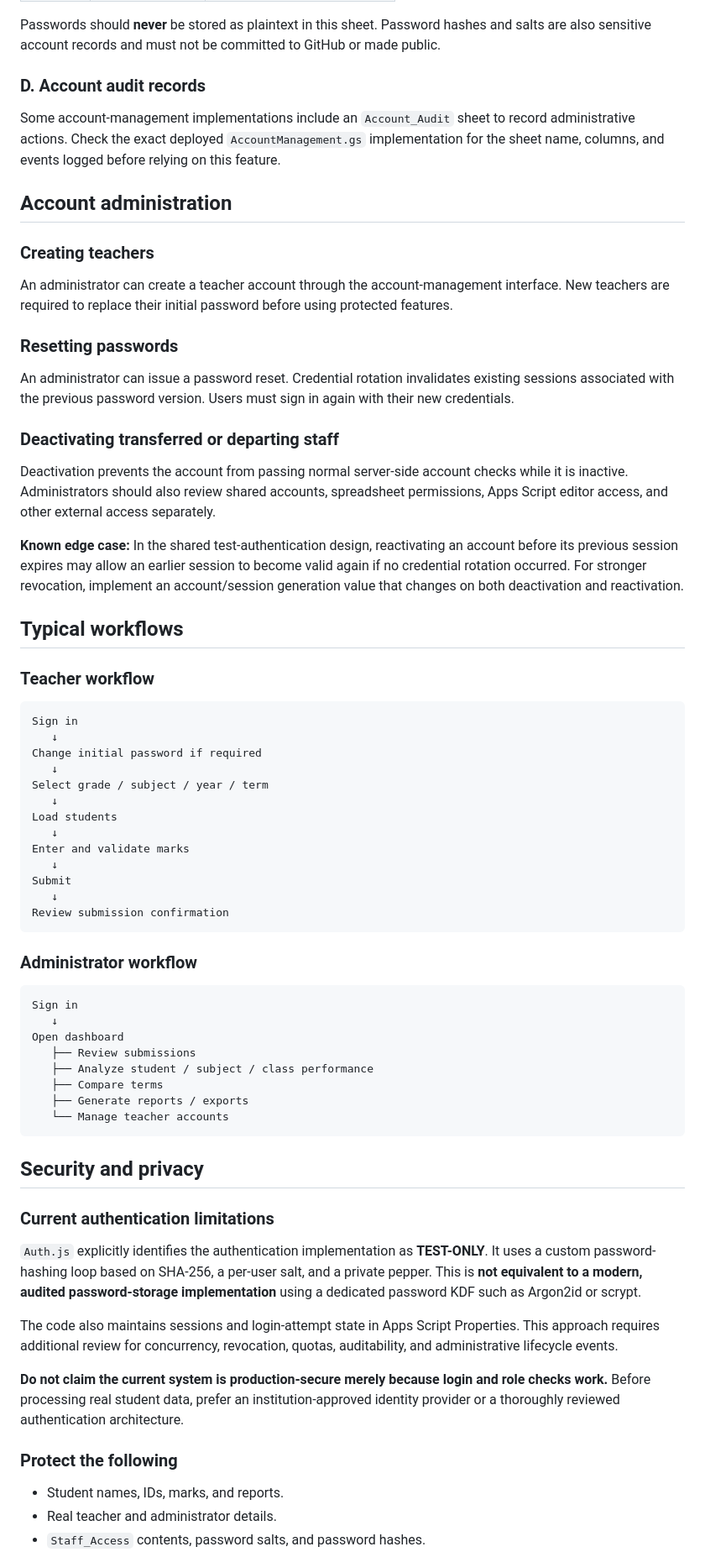
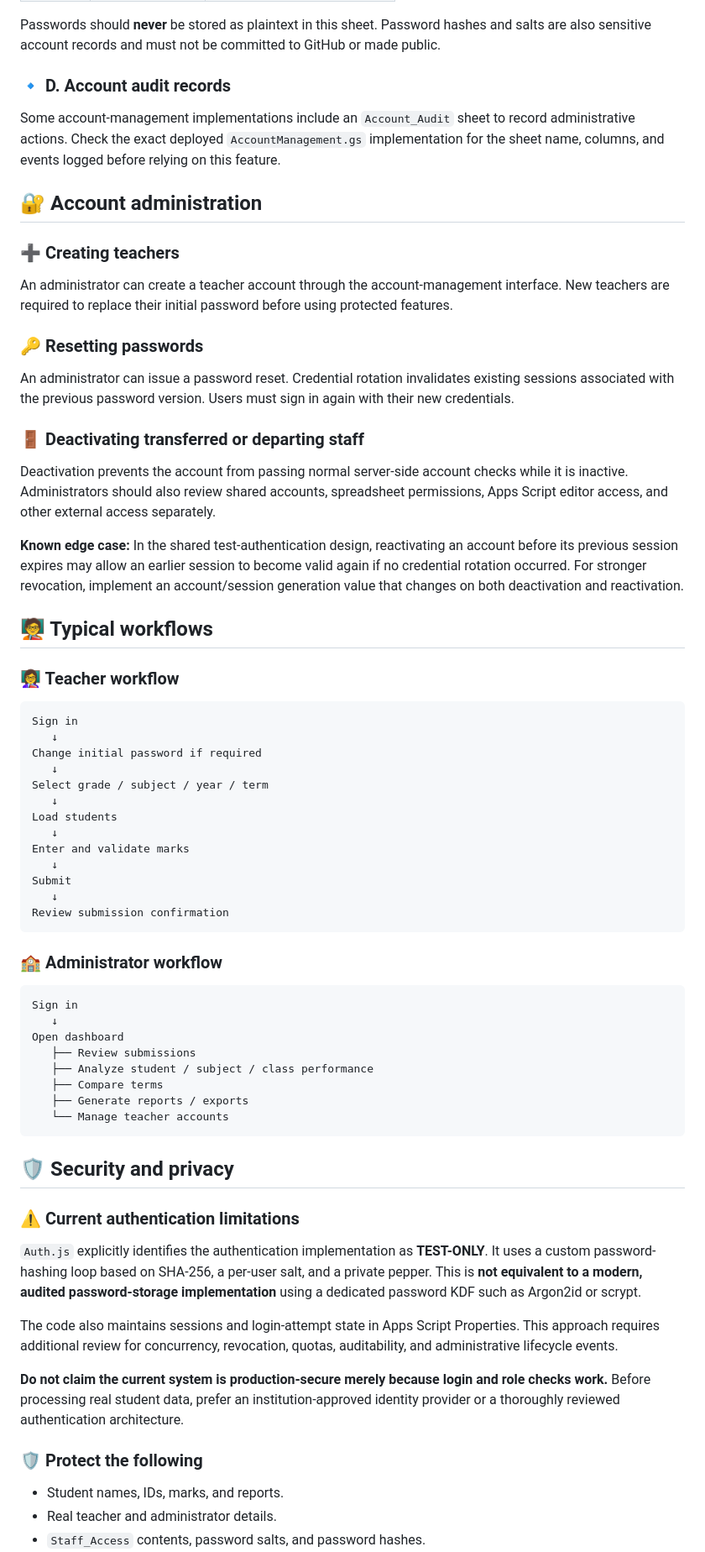
Before and after one commit to Jegathayini/school_marks_system, a Markdown page: README.md, the part around one of its changes. Shown at 84% size. GitHub-like rendering.

````diff
--- a/README.md
+++ b/README.md
@@ -361,29 +403,36 @@ This sheet stores submitted academic marks centrally. The server-side marks-savi
 
 Passwords should **never** be stored as plaintext in this sheet. Password hashes and salts are also sensitive account records and must not be committed to GitHub or made public.
 
-### D. Account audit records
+<a id="d-account-audit-records"></a>
+### 🔹 D. Account audit records
 
 Some account-management implementations include an `Account_Audit` sheet to record administrative actions. Check the exact deployed `AccountManagement.gs` implementation for the sheet name, columns, and events logged before relying on this feature.
 
-## Account administration
+<a id="account-administration"></a>
+## 🔐 Account administration
 
-### Creating teachers
+<a id="creating-teachers"></a>
+### ➕ Creating teachers
 
 An administrator can create a teacher account through the account-management interface. New teachers are required to replace their initial password before using protected features.
 
-### Resetting passwords
+<a id="resetting-passwords"></a>
+### 🔑 Resetting passwords
 
 An administrator can issue a password reset. Credential rotation invalidates existing sessions associated with the previous password version. Users must sign in again with their new credentials.
 
-### Deactivating transferred or departing staff
+<a id="deactivating-transferred-or-departing-staff"></a>
+### 🚪 Deactivating transferred or departing staff
 
 Deactivation prevents the account from passing normal server-side account checks while it is inactive. Administrators should also review shared accounts, spreadsheet permissions, Apps Script editor access, and other external access separately.
 
 **Known edge case:** In the shared test-authentication design, reactivating an account before its previous session expires may allow an earlier session to become valid again if no credential rotation occurred. For stronger revocation, implement an account/session generation value that changes on both deactivation and reactivation.
 
-## Typical workflows
+<a id="typical-workflows"></a>
+## 🧑‍🏫 Typical workflows
 
-### Teacher workflow
+<a id="teacher-workflow"></a>
+### 👩‍🏫 Teacher workflow
 
 ```text
 Sign in
@@ -401,7 +450,8 @@ Submit
 Review submission confirmation
 ```
 
-### Administrator workflow
+<a id="administrator-workflow"></a>
+### 🏫 Administrator workflow
 
 ```text
 Sign in
@@ -414,9 +464,11 @@ Open dashboard
    └── Manage teacher accounts
 ```
 
-## Security and privacy
+<a id="security-and-privacy"></a>
+## 🛡️ Security and privacy
 
-### Current authentication limitations
+<a id="current-authentication-limitations"></a>
+### ⚠️ Current authentication limitations
 
 `Auth.js` explicitly identifies the authentication implementation as **TEST-ONLY**. It uses a custom password-hashing loop based on SHA-256, a per-user salt, and a private pepper. This is **not equivalent to a modern, audited password-storage implementation** using a dedicated password KDF such as Argon2id or scrypt.
 
@@ -424,7 +476,8 @@ The code also maintains sessions and login-attempt state in Apps Script Properti
 
 **Do not claim the current system is production-secure merely because login and role checks work.** Before processing real student data, prefer an institution-approved identity provider or a thoroughly reviewed authentication architecture.
 
-### Protect the following
+<a id="protect-the-following"></a>
+### 🛡️ Protect the following
 
 - Student names, IDs, marks, and reports.
 - Real teacher and administrator details.
````
Also changed, not shown: other parts of README.md (+96 -43 lines).
